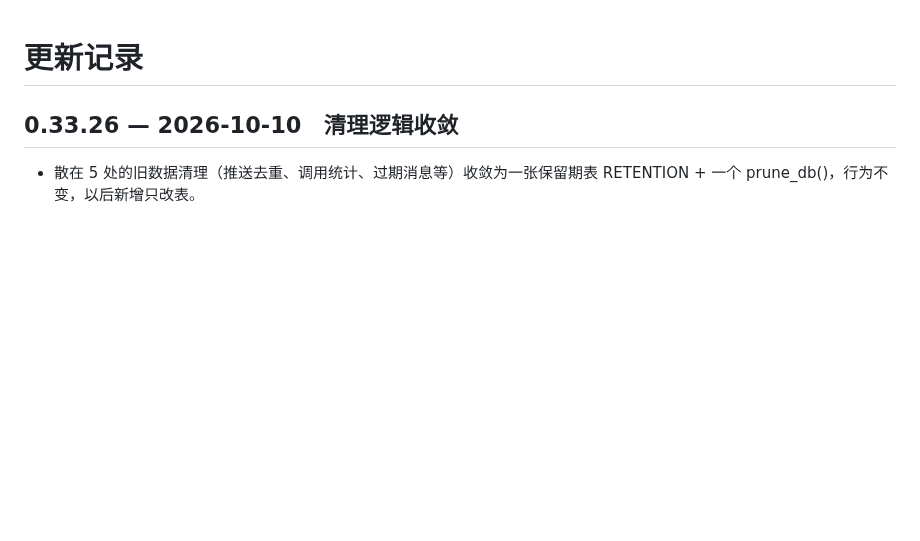
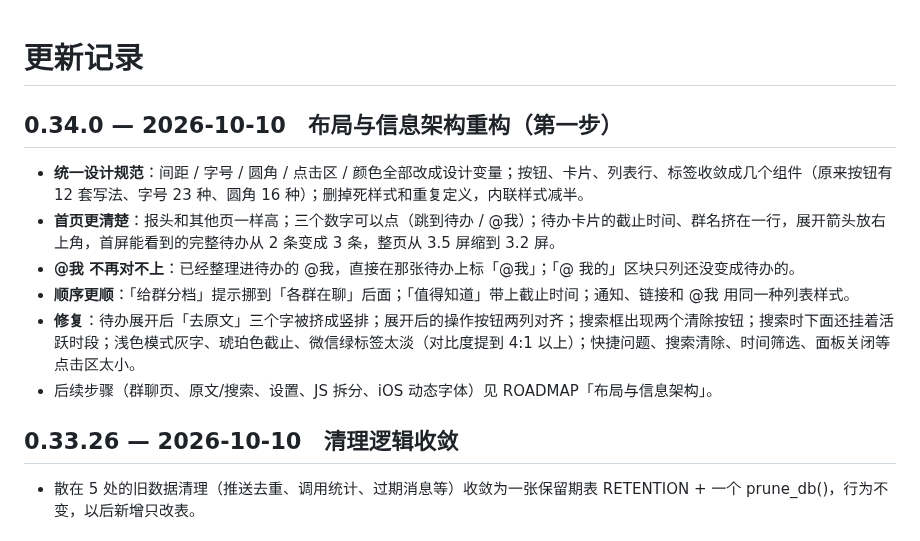
Before and after one commit to Henrykeep/qunbao, a Markdown page: CHANGELOG.md, the part around the change. GitHub-like rendering; blank space fills up the shorter version.

Commit message:
0.34.0 布局与信息架构重构（第一步）：设计变量+组件类、首页重排

```diff
--- a/CHANGELOG.md
+++ b/CHANGELOG.md
@@ -1,4 +1,12 @@
 # 更新记录
+
+## 0.34.0 — 2026-10-10　布局与信息架构重构（第一步）
+- **统一设计规范**：间距 / 字号 / 圆角 / 点击区 / 颜色全部改成设计变量；按钮、卡片、列表行、标签收敛成几个组件（原来按钮有 12 套写法、字号 23 种、圆角 16 种）；删掉死样式和重复定义，内联样式减半。
+- **首页更清楚**：报头和其他页一样高；三个数字可以点（跳到待办 / @我）；待办卡片的截止时间、群名挤在一行，展开箭头放右上角，首屏能看到的完整待办从 2 条变成 3 条，整页从 3.5 屏缩到 3.2 屏。
+- **@我 不再对不上**：已经整理进待办的 @我，直接在那张待办上标「@我」；「@ 我的」区块只列还没变成待办的。
+- **顺序更顺**：「给群分档」提示挪到「各群在聊」后面；「值得知道」带上截止时间；通知、链接和 @我 用同一种列表样式。
+- **修复**：待办展开后「去原文」三个字被挤成竖排；展开后的操作按钮两列对齐；搜索框出现两个清除按钮；搜索时下面还挂着活跃时段；浅色模式灰字、琥珀色截止、微信绿标签太淡（对比度提到 4:1 以上）；快捷问题、搜索清除、时间筛选、面板关闭等点击区太小。
+- 后续步骤（群聊页、原文/搜索、设置、JS 拆分、iOS 动态字体）见 ROADMAP「布局与信息架构」。
 
 ## 0.33.26 — 2026-10-10　清理逻辑收敛
 - 散在 5 处的旧数据清理（推送去重、调用统计、过期消息等）收敛为一张保留期表 RETENTION + 一个 prune_db()，行为不变，以后新增只改表。
```
